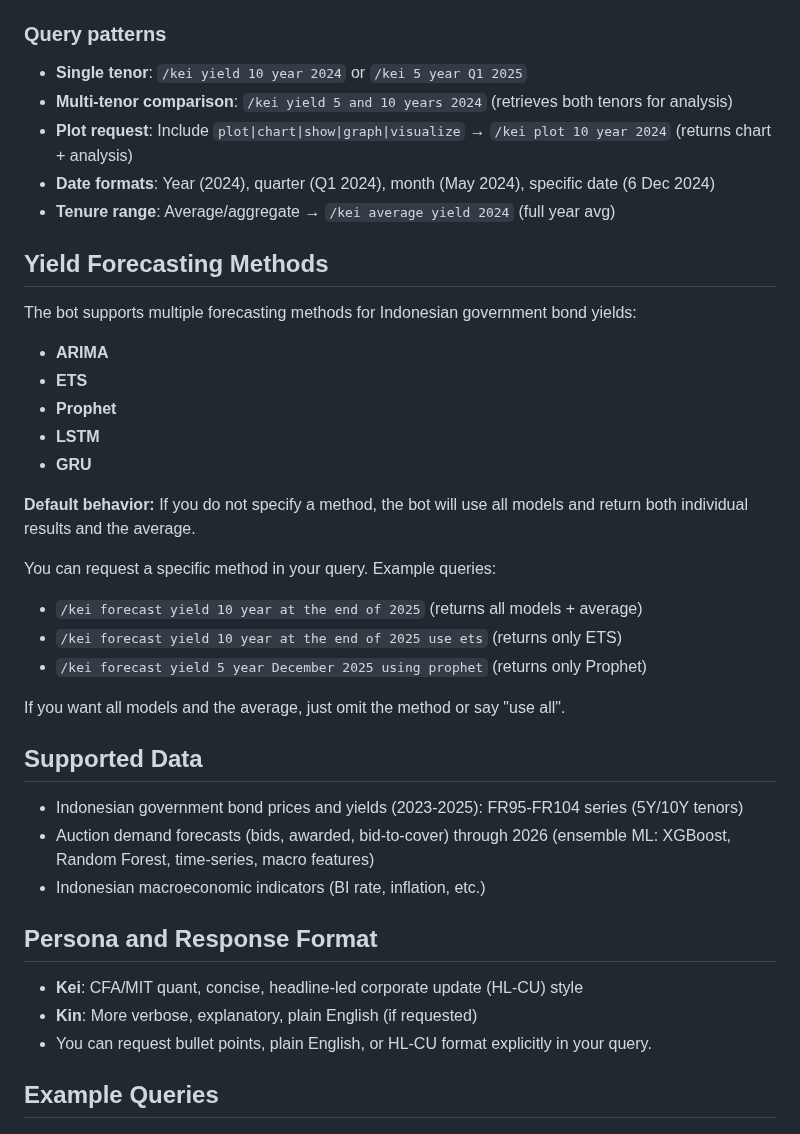
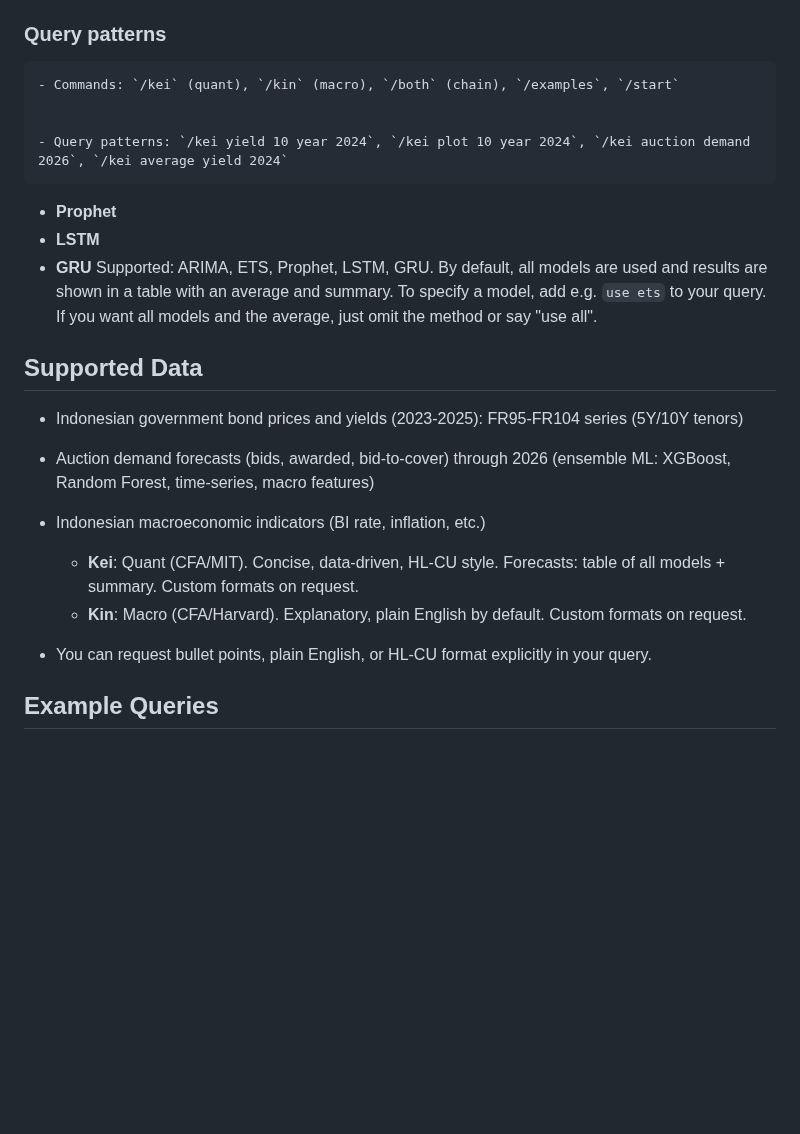
Before and after one commit to arifpras/perisai-bot, a Markdown page: README.md, the part around one of its changes. GitHub-like rendering; blank space fills up the shorter version.

```diff
--- a/README.md
+++ b/README.md
@@ -62,29 +52,14 @@ Fast answers on Indonesian govvies: prices/yields (2023-2025), auction forecasts
 - `/start` — Welcome message
 
 ### Query patterns
-- **Single tenor**: `/kei yield 10 year 2024` or `/kei 5 year Q1 2025`
-- **Multi-tenor comparison**: `/kei yield 5 and 10 years 2024` (retrieves both tenors for analysis)
-- **Plot request**: Include `plot|chart|show|graph|visualize` → `/kei plot 10 year 2024` (returns chart + analysis)
-- **Date formats**: Year (2024), quarter (Q1 2024), month (May 2024), specific date (6 Dec 2024)
-- **Tenure range**: Average/aggregate → `/kei average yield 2024` (full year avg)
+	- Commands: `/kei` (quant), `/kin` (macro), `/both` (chain), `/examples`, `/start`
 
 
-## Yield Forecasting Methods
-
-The bot supports multiple forecasting methods for Indonesian government bond yields:
-- **ARIMA**
-- **ETS**
+	- Query patterns: `/kei yield 10 year 2024`, `/kei plot 10 year 2024`, `/kei auction demand 2026`, `/kei average yield 2024`
 - **Prophet**
 - **LSTM**
 - **GRU**
-
-**Default behavior:** If you do not specify a method, the bot will use all models and return both individual results and the average.
-
-You can request a specific method in your query. Example queries:
-- `/kei forecast yield 10 year at the end of 2025` (returns all models + average)
-- `/kei forecast yield 10 year at the end of 2025 use ets` (returns only ETS)
-- `/kei forecast yield 5 year December 2025 using prophet` (returns only Prophet)
-
+	Supported: ARIMA, ETS, Prophet, LSTM, GRU. By default, all models are used and results are shown in a table with an average and summary. To specify a model, add e.g. `use ets` to your query.
 If you want all models and the average, just omit the method or say "use all".
 
 ## Supported Data
@@ -92,9 +67,8 @@ If you want all models and the average, just omit the method or say "use all".
 - Auction demand forecasts (bids, awarded, bid-to-cover) through 2026 (ensemble ML: XGBoost, Random Forest, time-series, macro features)
 - Indonesian macroeconomic indicators (BI rate, inflation, etc.)
 
-## Persona and Response Format
-- **Kei**: CFA/MIT quant, concise, headline-led corporate update (HL-CU) style
-- **Kin**: More verbose, explanatory, plain English (if requested)
+	- **Kei**: Quant (CFA/MIT). Concise, data-driven, HL-CU style. Forecasts: table of all models + summary. Custom formats on request.
+	- **Kin**: Macro (CFA/Harvard). Explanatory, plain English by default. Custom formats on request.
 - You can request bullet points, plain English, or HL-CU format explicitly in your query.
 
 ## Example Queries
```
Also changed, not shown: other parts of README.md (+13 -23 lines).
